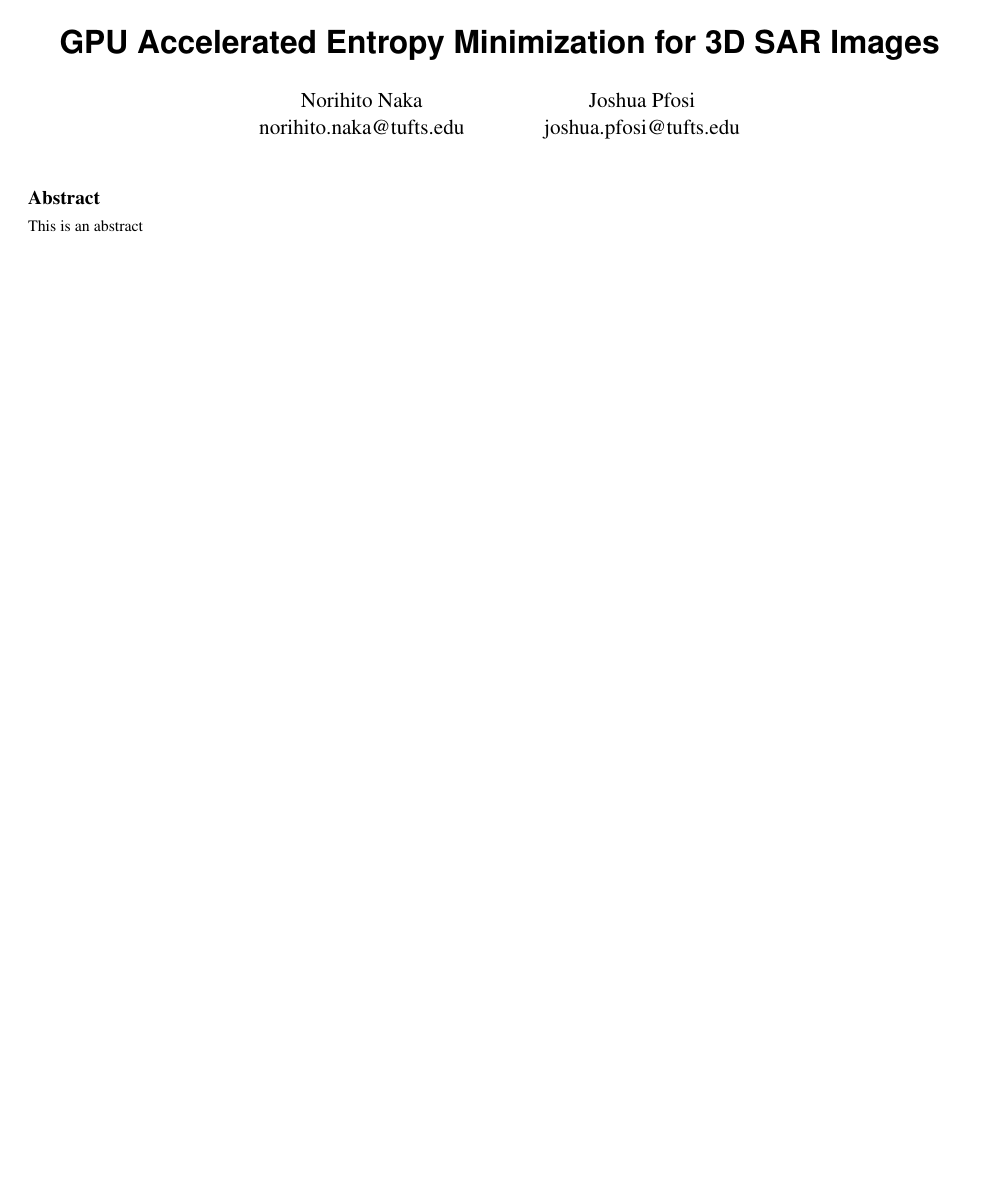
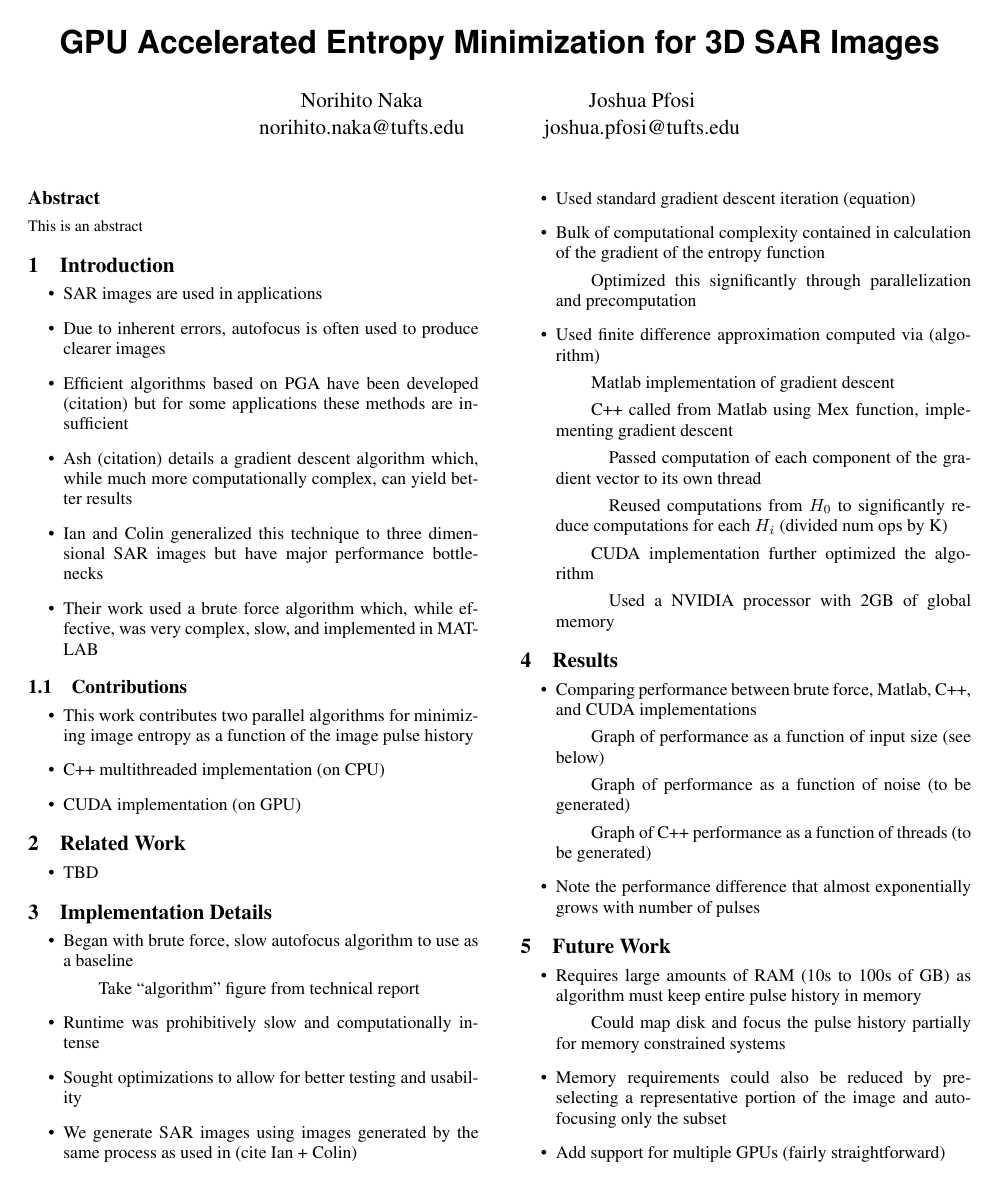
Before and after one commit to nnaka/sar_paper, a LaTeX document (sar_paper.tex, which reads sections/futurework.tex, sections/implementation.tex, sections/introduction.tex): the whole page before the commit and page 1 of 2 after it. Compiled offline with pdfLaTeX.

Commit message:
Added preliminary section outlines

```diff
--- a/sections/futurework.tex
+++ b/sections/futurework.tex
@@ -0,0 +1,9 @@
+\section{Future Work}\label{sec:futurework}
+
+\begin{itemize}
+  \item Requires large amounts of RAM (10s to 100s of GB)  as algorithm must keep entire pulse history in memory
+    \subitem Could map disk and focus the pulse history partially for memory constrained systems
+  \item Memory requirements could also be reduced by pre-selecting a representative portion of the image and autofocusing only the subset
+  \item Add support for multiple GPUs (fairly straightforward)
+  \item Explore OpenMP and thread pooling to avoid overhead of thread spawning
+\end{itemize}
--- a/sections/implementation.tex
+++ b/sections/implementation.tex
@@ -0,0 +1,19 @@
+\section{Implementation Details}\label{sec:implementation}
+
+\begin{itemize}
+\item Began with brute force, slow autofocus algorithm to use as a baseline
+\subitem Take “algorithm” figure from technical report
+\item Runtime was prohibitively slow and computationally intense
+  \item Sought optimizations to allow for better testing and usability
+  \item We generate SAR images using images generated by the same process as used in (cite Ian + Colin)
+\item Used standard gradient descent iteration (equation)
+  \item Bulk of computational complexity contained in calculation of the gradient of the entropy function
+  \subitem Optimized this significantly through parallelization and precomputation
+\item Used finite difference approximation computed via (algorithm)
+  \subitem Matlab implementation of gradient descent
+  \subitem C++ called from Matlab using Mex function, implementing gradient descent
+    \subsubitem Passed computation of each component of the gradient vector to its own thread
+    \subsubitem Reused computations from $H_0$ to significantly reduce computations for each $H_i$ (divided num ops by K)
+  \subitem CUDA implementation further optimized the algorithm
+    \subsubitem Used a NVIDIA processor with 2GB of global memory
+  \end{itemize}
--- a/sections/introduction.tex
+++ b/sections/introduction.tex
@@ -0,0 +1,18 @@
+\section{Introduction}\label{sec:introduction}
+
+\begin{itemize}
+  \item SAR images are used in applications
+  \item Due to inherent errors, autofocus is often used to produce clearer images
+  \item Efficient algorithms based on PGA have been developed (citation) but for some applications these methods are insufficient
+  \item Ash (citation) details a gradient descent algorithm which, while much more computationally complex, can yield better results
+  \item Ian and Colin generalized this technique to three dimensional SAR images but have major performance bottlenecks
+  \item Their work used a brute force algorithm which, while effective, was very complex, slow, and implemented in MATLAB
+\end{itemize}
+
+\subsection{Contributions}
+
+\begin{itemize}
+  \item This work contributes two parallel algorithms for minimizing image entropy as a function of the image pulse history
+  \item C++ multithreaded implementation (on CPU)
+  \item CUDA implementation (on GPU)
+\end{itemize}
--- a/sections/relatedwork.tex
+++ b/sections/relatedwork.tex
@@ -0,0 +1,5 @@
+\section{Related Work}\label{sec:relatedwork}
+
+\begin{itemize}
+  \item TBD
+\end{itemize}
--- a/sections/results.tex
+++ b/sections/results.tex
@@ -0,0 +1,9 @@
+\section{Results}\label{sec:Results}
+
+\begin{itemize}
+  \item Comparing performance between brute force, Matlab, C++, and CUDA implementations
+    \subitem Graph of performance as a function of input size (see below)
+    \subitem Graph of performance as a function of noise (to be generated)
+    \subitem Graph of C++ performance as a function of threads (to be generated)
+  \item Note the performance difference that almost exponentially grows with number of pulses
+\end{itemize}
```
Also changed, not shown: sar_paper.tex (+0 -1 lines), sections/contributions.tex (deleted).
